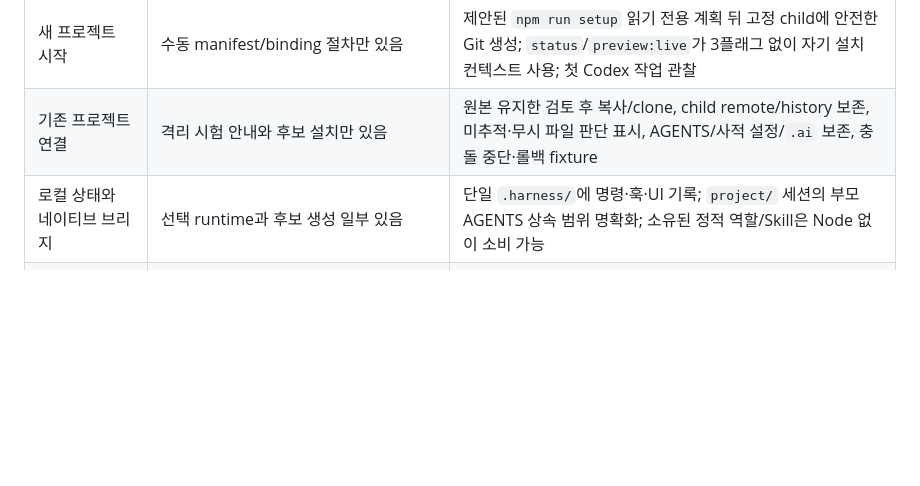
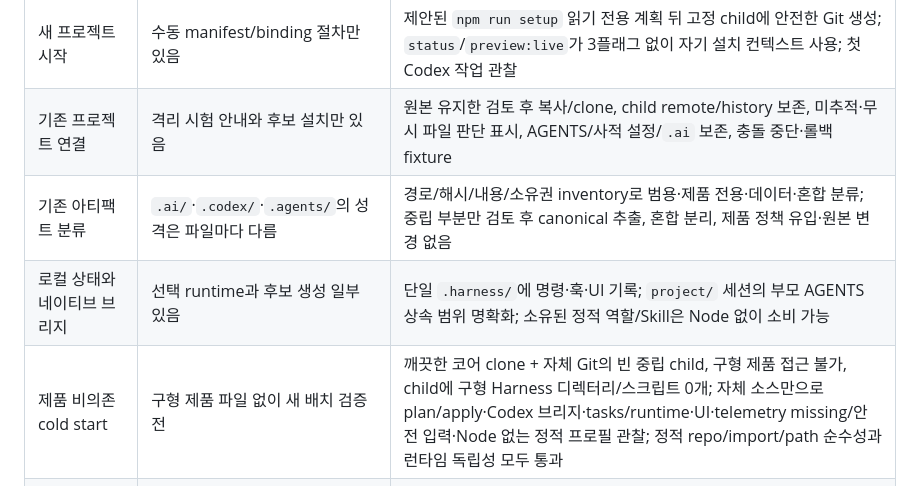
Before and after one commit to ZaRi1l/pure_harness_engineering, a Markdown page: docs/pure-harness-completion-checklist.md, the part around the change. GitHub-like rendering; blank space fills up the shorter version.

Commit message:
docs: 기존 아티팩트 분류와 독립 시작 검증 추가

```diff
--- a/docs/pure-harness-completion-checklist.md
+++ b/docs/pure-harness-completion-checklist.md
@@ -8,7 +8,9 @@
 | 고정 단일 배치·Git 경계 | 구현 기준은 외부 checkout·project ID·binding 3입력 | Harness의 유일한 `project/`에 자체 Git·제품 소스, `.harness/`에 로컬 상태; 코어 ignore가 양쪽 제외; child `.git` 부재 시 부모 Git fallback 거부, symlink/reparse·두 번째 프로젝트 거부 |
 | 새 프로젝트 시작 | 수동 manifest/binding 절차만 있음 | 제안된 `npm run setup` 읽기 전용 계획 뒤 고정 child에 안전한 Git 생성; `status`/`preview:live`가 3플래그 없이 자기 설치 컨텍스트 사용; 첫 Codex 작업 관찰 |
 | 기존 프로젝트 연결 | 격리 시험 안내와 후보 설치만 있음 | 원본 유지한 검토 후 복사/clone, child remote/history 보존, 미추적·무시 파일 판단 표시, AGENTS/사적 설정/`.ai` 보존, 충돌 중단·롤백 fixture |
+| 기존 아티팩트 분류 | `.ai/`·`.codex/`·`.agents/`의 성격은 파일마다 다름 | 경로/해시/내용/소유권 inventory로 범용·제품 전용·데이터·혼합 분류; 중립 부분만 검토 후 canonical 추출, 혼합 분리, 제품 정책 유입·원본 변경 없음 |
 | 로컬 상태와 네이티브 브리지 | 선택 runtime과 후보 생성 일부 있음 | 단일 `.harness/`에 명령·훅·UI 기록; `project/` 세션의 부모 AGENTS 상속 범위 명확화; 소유된 정적 역할/Skill은 Node 없이 소비 가능 |
+| 제품 비의존 cold start | 구형 제품 파일 없이 새 배치 검증 전 | 깨끗한 코어 clone + 자체 Git의 빈 중립 child, 구형 제품 접근 불가, child에 구형 Harness 디렉터리/스크립트 0개; 자체 소스만으로 plan/apply·Codex 브리지·tasks/runtime·UI·telemetry missing/안전 입력·Node 없는 정적 프로필 관찰; 정적 repo/import/path 순수성과 런타임 독립성 모두 통과 |
 | Lifecycle·텔레메트리 | 훅 및 수동 rollout 가져오기 일부 있음 | 실제 ID/turn token 재개·정지 조정, 불명 상태 미추론, 실제 선택 rollout의 부분/미귀속/오류·stale 표시와 본문/자격 증명 비노출 |
 | 전환·업데이트 | `checkCutover`는 의도적으로 항상 실패 | 백업·inventory·pointer 원자 교체/복원 fixture, 브리지가 관찰한 세션·writer·claim의 직접 증거; 외부/생존 상태 미상은 차단, 가짜 0건 거부; 원본 전환은 별도 승인 |
 | Codex 네이티브 | 설치 0.161.0, 이전 spawn 호출 0회; 역할 가능 여부 미검증 | 실제 지원 스키마/호출 응답, 새 세션 역할·Skill·현재 계약의 버전 지원 다섯 훅 및 권한 경계 관찰·독립 검토; 실패 항목은 미완료 |
```
Also changed, not shown: 1 other file.
